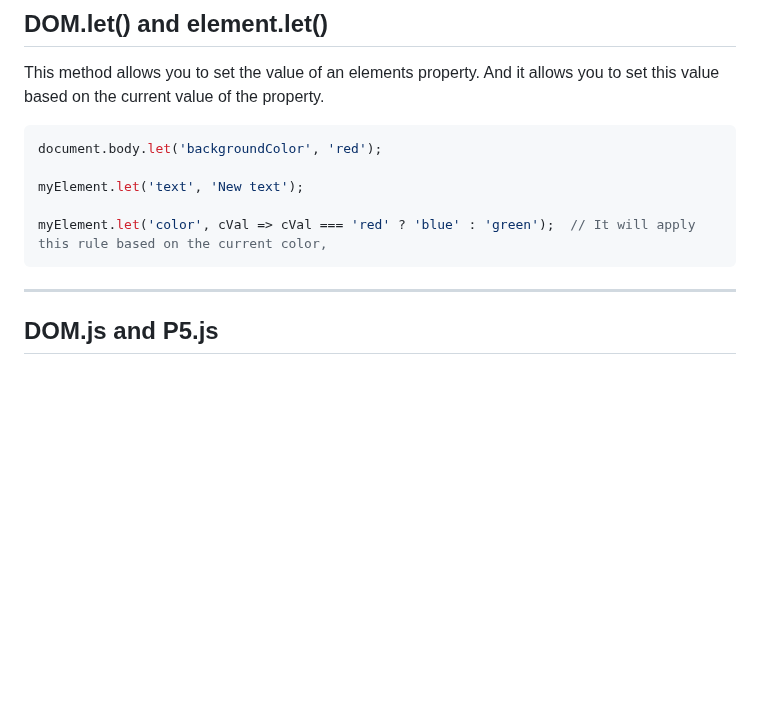
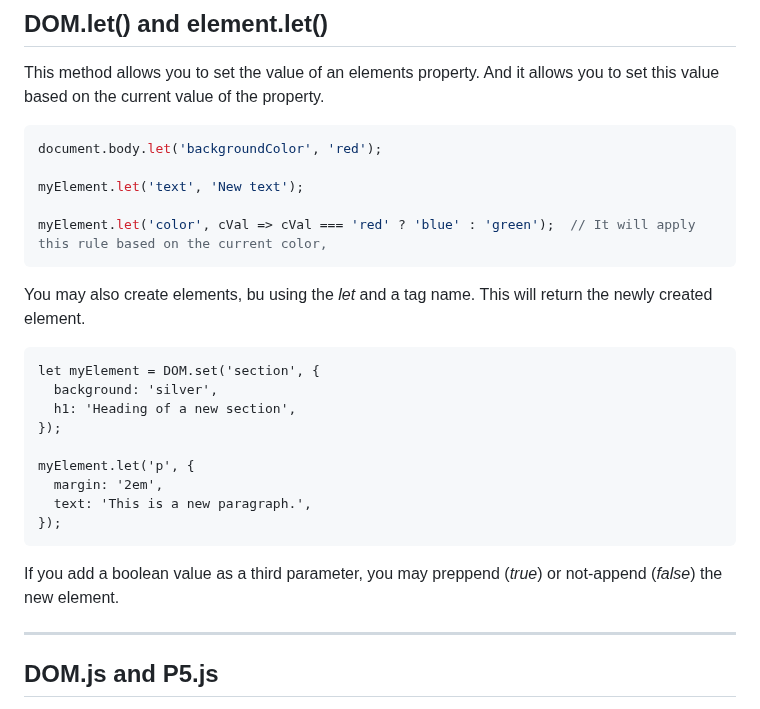
Before and after one commit to lenincompres/DOM.js, a Markdown page: README.md, the part around the change. GitHub-like rendering; blank space fills up the shorter version.

Commit message:
let method

````diff
--- a/README.md
+++ b/README.md
@@ -924,6 +924,22 @@ myElement.let('text', 'New text');
 myElement.let('color', cVal => cVal === 'red' ? 'blue' : 'green');  // It will apply this rule based on the current color,
 ```
 
+You may also create elements, bu using the *let* and a tag name. This will return the newly created element.
+
+```
+let myElement = DOM.set('section', {
+  background: 'silver',
+  h1: 'Heading of a new section',
+});
+
+myElement.let('p', {
+  margin: '2em',
+  text: 'This is a new paragraph.',
+});
+```
+
+If you add a boolean value as a third parameter, you may preppend (*true*) or not-append (*false*) the new element.
+
 ---
 
 ## DOM.js and P5.js
````
